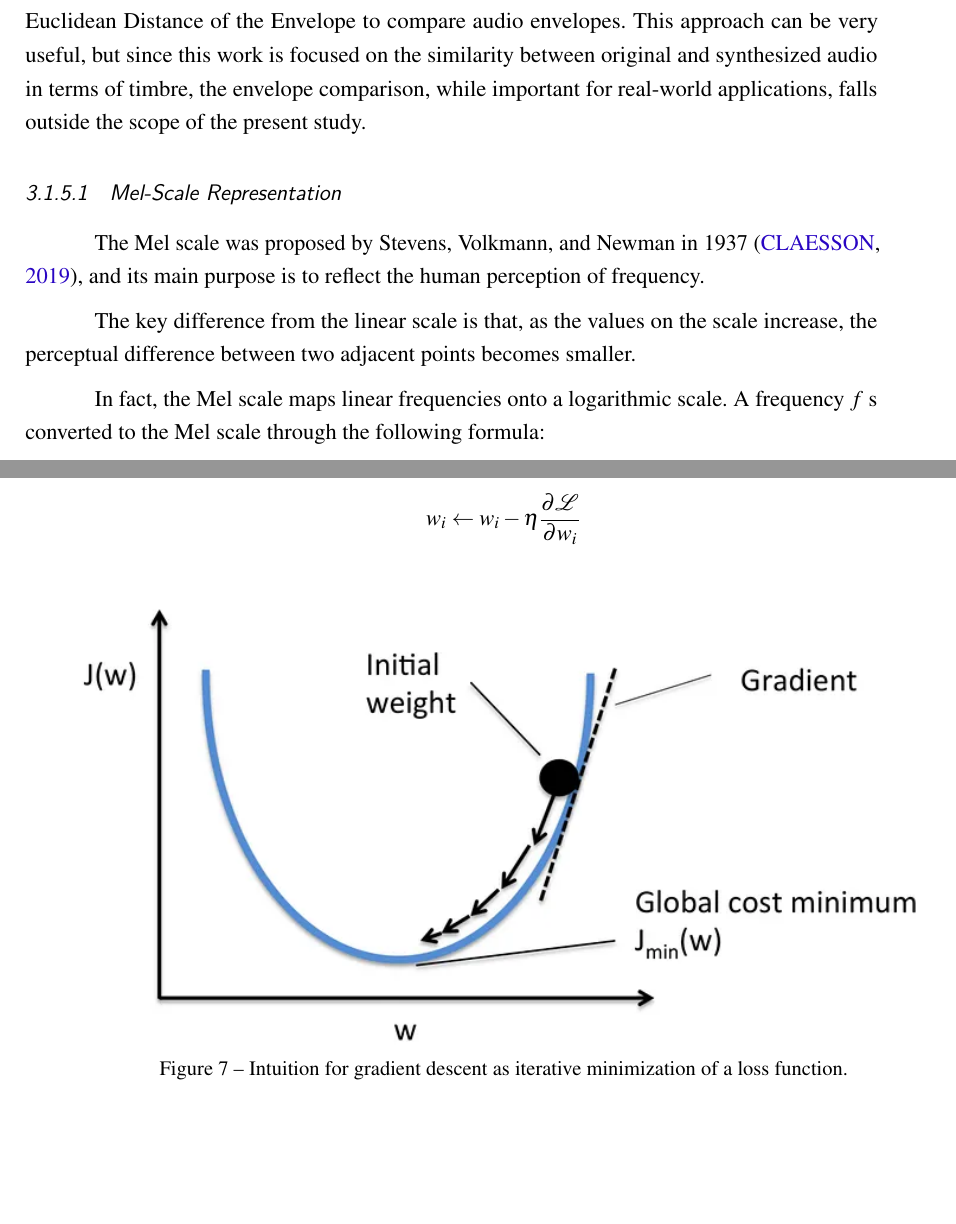
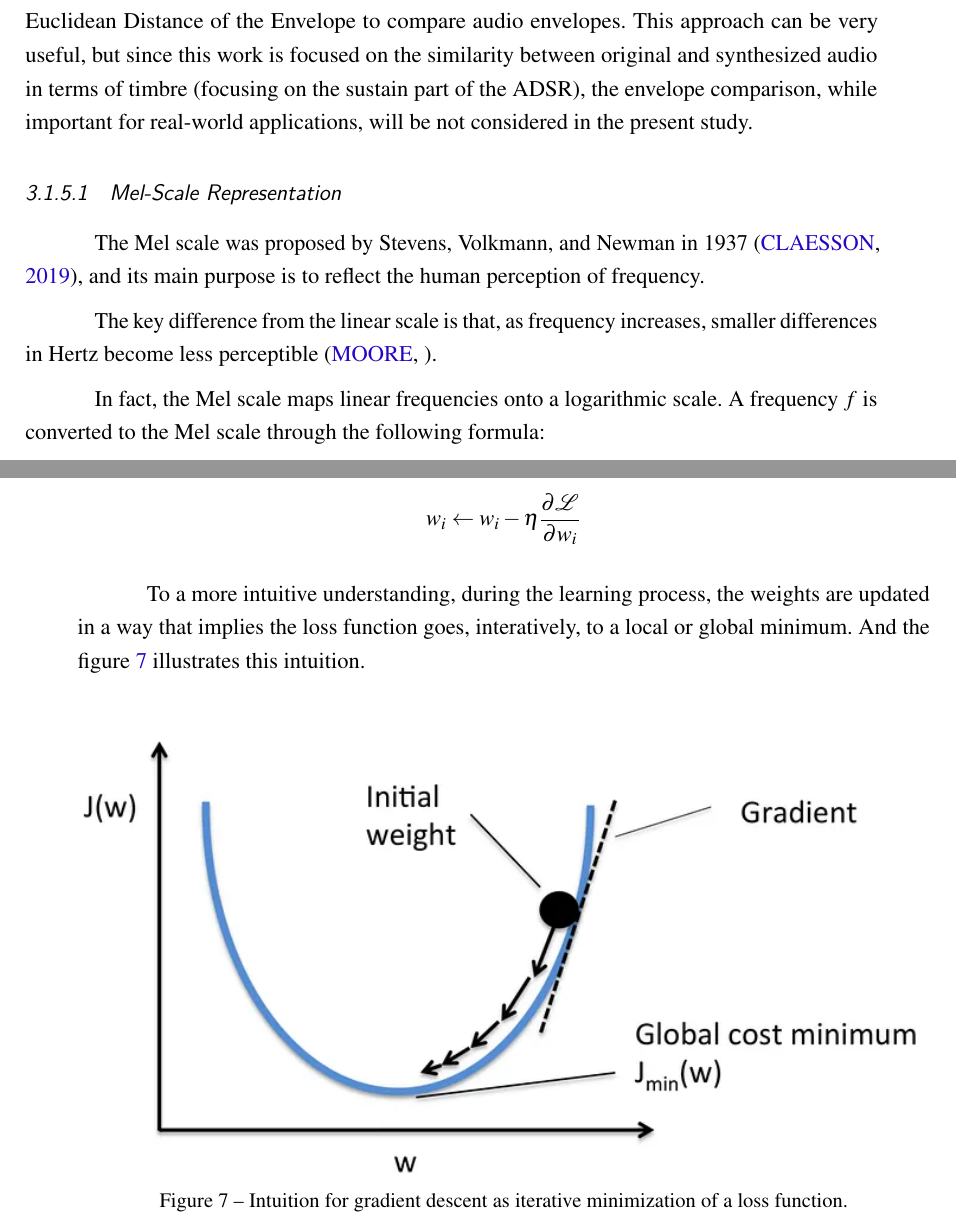
Before and after one commit to sergiorochasilva/qualificacao-uinfesp, a LaTeX thesis (thesis.tex, which reads tex/theoretical_basis.tex): two parts of pages 42 and 45 of 83, joined at a grey line, cut so that both start at the same text, the shorter picture padded with empty space. Compiled offline with pdfLaTeX.

Commit message:
Revisão da base teórica

```diff
--- a/tex/theoretical_basis.tex
+++ b/tex/theoretical_basis.tex
@@ -169,15 +169,15 @@ In fact, according to \cite{claesson2021resynthesis}, FFT-based spectral compari
     \item \textbf{Log-Mel Spectogram Distance:} Similar to the previous metrics, but based on the Log-Mel Spectrogram, which is essentially an adaptation of the FFT spectrum that incorporates human auditory perception. In summary, the Log-Mel Spectrogram is obtained by computing the STFT, mapping the frequencies onto the Mel scale (explained later in this document), and finally projecting the amplitudes onto a logarithmic scale.
 \end{itemize}
 
-In addition to these three metrics, \cite{claesson2021resynthesis} also recommends the use of Euclidean Distance of the Envelope to compare audio envelopes. This approach can be very useful, but since this work is focused on the similarity between original and synthesized audio in terms of timbre, the envelope comparison, while important for real-world applications, falls outside the scope of the present study.
+In addition to these three metrics, \cite{claesson2021resynthesis} also recommends the use of Euclidean Distance of the Envelope to compare audio envelopes. This approach can be very useful, but since this work is focused on the similarity between original and synthesized audio in terms of timbre (focusing on the sustain part of the ADSR), the envelope comparison, while important for real-world applications, will be not considered in the present study.
 
 \subsubsection{Mel-Scale Representation}
 
 The Mel scale was proposed by Stevens, Volkmann, and Newman in 1937 \cite{claesson2021resynthesis}, and its main purpose is to reflect the human perception of frequency.
 
-The key difference from the linear scale is that, as the values on the scale increase, the perceptual difference between two adjacent points becomes smaller.
+The key difference from the linear scale is that, as frequency increases, smaller differences in Hertz become less perceptible \cite{moore_psychoacoustics}.
 
-In fact, the Mel scale maps linear frequencies onto a logarithmic scale. A frequency \( f \) s converted to the Mel scale through the following formula:
+In fact, the Mel scale maps linear frequencies onto a logarithmic scale. A frequency \( f \) is converted to the Mel scale through the following formula:
 
 \[
     \text{Mel}(f) = 2595 \log_{10} \left( 1 + \frac{f}{700} \right)
@@ -244,6 +244,8 @@ where \( \eta \) is the learning rate. The computation of gradients in deep netw
     w_i \leftarrow w_i - \eta \frac{\partial \mathcal{L}}{\partial w_i}
 \]
 
+To a more intuitive understanding, during the learning process, the weights are updated in a way that implies the loss function goes, interatively, to a local or global minimum. And the figure \ref{fig:nn_gradient_descent} illustrates this intuition.
+
 \begin{figure}[h]
     \centering
     \includegraphics[width=\linewidth]{../images/nn_gradient_intuition.png}
```
Also changed, not shown: references.bib (+8 -0 lines), tex/theoretical_basis.tex (6 more changed lines).
